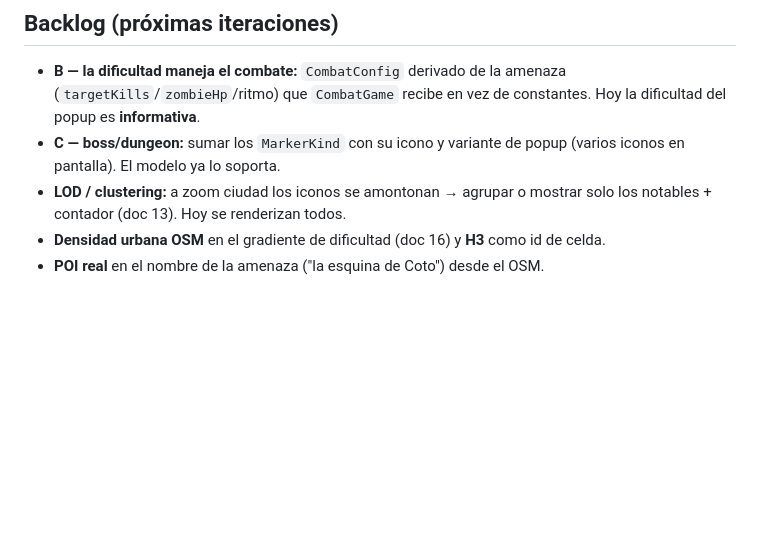
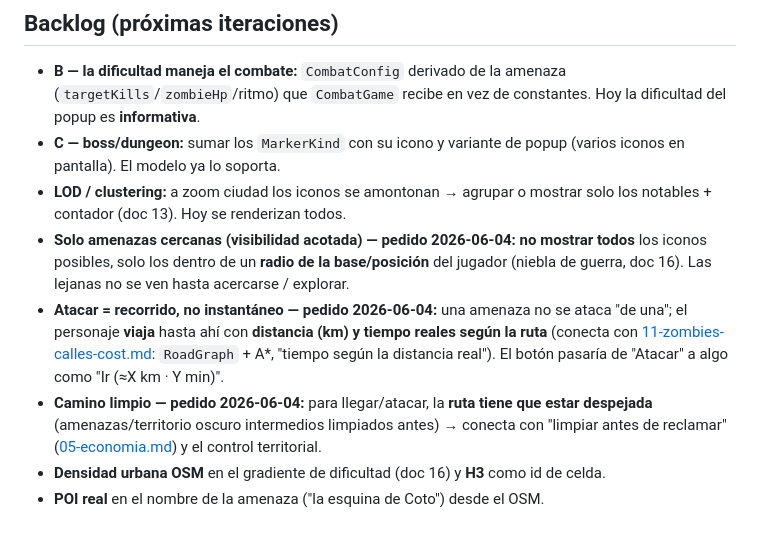
Before and after one commit to FDany90/map-game, a Markdown page: docs/19-mapa-amenazas.md, the part around the change. GitHub-like rendering; blank space fills up the shorter version.

```diff
--- a/docs/19-mapa-amenazas.md
+++ b/docs/19-mapa-amenazas.md
@@ -52,5 +52,15 @@ gradiente visible (verde en el centro/spawn → rojo en los bordes). 4 tests de
   en pantalla). El modelo ya lo soporta.
 - **LOD / clustering:** a zoom ciudad los iconos se amontonan → agrupar o mostrar solo los
   notables + contador (doc 13). Hoy se renderizan todos.
+- **Solo amenazas cercanas (visibilidad acotada) — pedido 2026-06-04:** **no mostrar todos** los
+  iconos posibles, solo los dentro de un **radio de la base/posición** del jugador (niebla de
+  guerra, doc 16). Las lejanas no se ven hasta acercarse / explorar.
+- **Atacar = recorrido, no instantáneo — pedido 2026-06-04:** una amenaza no se ataca "de una";
+  el personaje **viaja** hasta ahí con **distancia (km) y tiempo reales según la ruta** (conecta
+  con [11-zombies-calles-cost.md](11-zombies-calles-cost.md): `RoadGraph` + A\*, "tiempo según la
+  distancia real"). El botón pasaría de "Atacar" a algo como "Ir (≈X km · Y min)".
+- **Camino limpio — pedido 2026-06-04:** para llegar/atacar, la **ruta tiene que estar despejada**
+  (amenazas/territorio oscuro intermedios limpiados antes) → conecta con "limpiar antes de
+  reclamar" ([05-economia.md](05-economia.md)) y el control territorial.
 - **Densidad urbana OSM** en el gradiente de dificultad (doc 16) y **H3** como id de celda.
 - **POI real** en el nombre de la amenaza ("la esquina de Coto") desde el OSM.
```
Also changed, not shown: docs/HANDOFF.md (+5 -2 lines).
